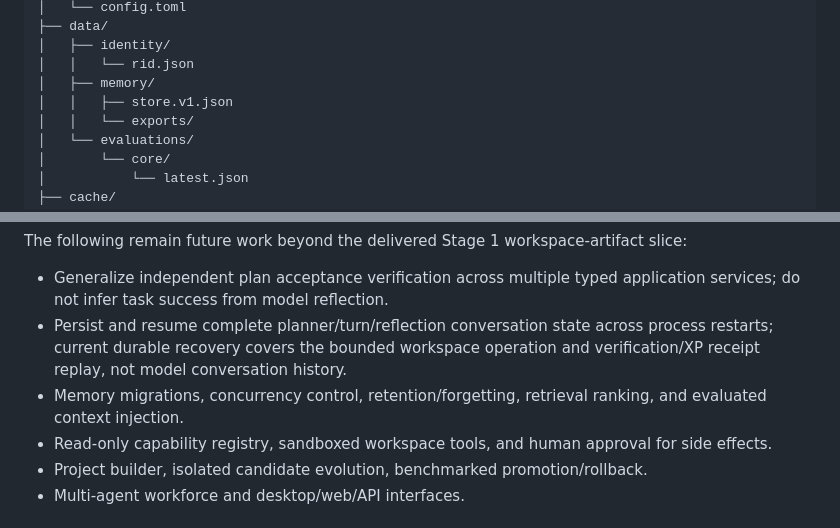
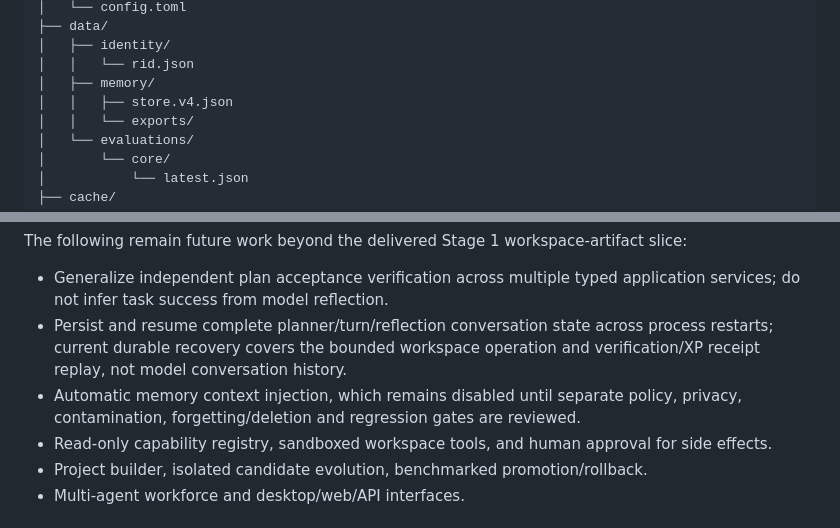
Before and after one commit to bjo163/rocksoul, a Markdown page: docs/ARCHITECTURE.md, 2 parts joined by grey strips. Drawn GitHub-style.

Commit message:
docs: correct portable memory schema and remaining architecture work

```diff
--- a/docs/ARCHITECTURE.md
+++ b/docs/ARCHITECTURE.md
@@ -72,7 +72,7 @@ Rocksoul/
 │   ├── identity/
 │   │   └── rid.json
 │   ├── memory/
-│   │   ├── store.v1.json
+│   │   ├── store.v4.json
 │   │   └── exports/
 │   └── evaluations/
 │       └── core/
@@ -115,7 +115,7 @@ The following remain future work beyond the delivered Stage 1 workspace-artifact
 
 - Generalize independent plan acceptance verification across multiple typed application services; do not infer task success from model reflection.
 - Persist and resume complete planner/turn/reflection conversation state across process restarts; current durable recovery covers the bounded workspace operation and verification/XP receipt replay, not model conversation history.
-- Memory migrations, concurrency control, retention/forgetting, retrieval ranking, and evaluated context injection.
+- Automatic memory context injection, which remains disabled until separate policy, privacy, contamination, forgetting/deletion and regression gates are reviewed.
 - Read-only capability registry, sandboxed workspace tools, and human approval for side effects.
 - Project builder, isolated candidate evolution, benchmarked promotion/rollback.
 - Multi-agent workforce and desktop/web/API interfaces.
```
